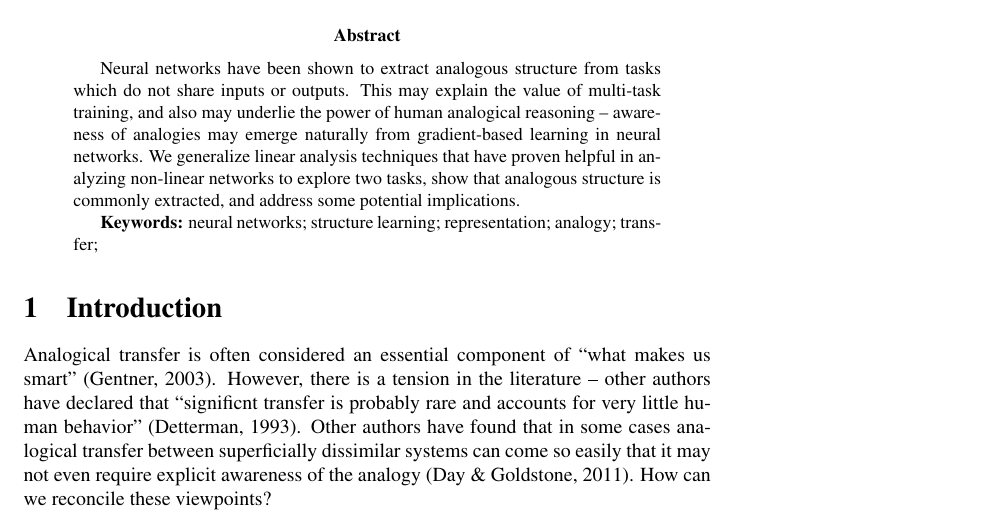
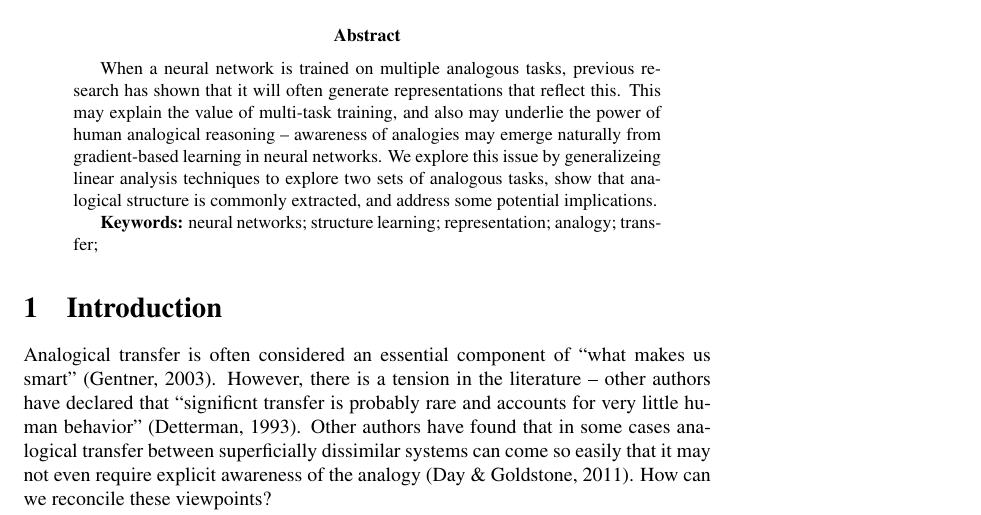
Before and after one commit to lampinen/shared_representations, a LaTeX paper (writing/cogsci_2017/shared_reps_cs17.tex): part of page 1 of 14, cut so that both start at the same text. Compiled offline with pdfLaTeX; a LaTeX package or settings file that is missing is left out.

Commit message:
abstract updates

```diff
--- a/writing/cogsci_2017/shared_reps_cs17.tex
+++ b/writing/cogsci_2017/shared_reps_cs17.tex
@@ -32,7 +32,7 @@
 
 
 \begin{abstract}
-Neural networks have been shown to extract analogous structure from tasks which do not share inputs or outputs. This may explain the value of multi-task training, and also may underlie the power of human analogical reasoning -- awareness of analogies may emerge naturally from gradient-based learning in neural networks. We generalize linear analysis techniques that have proven helpful in analyzing non-linear networks to explore two tasks, show that analogous structure is commonly extracted, and address some potential implications.
+When a neural network is trained on multiple analogous tasks, previous research has shown that it will often generate representations that reflect this. This may explain the value of multi-task training, and also may underlie the power of human analogical reasoning -- awareness of analogies may emerge naturally from gradient-based learning in neural networks. We explore this issue by generalizeing linear analysis techniques to explore two sets of analogous tasks, show that analogical structure is commonly extracted, and address some potential implications.
 
 \textbf{Keywords:}
 neural networks; structure learning; representation; analogy; transfer;
```
